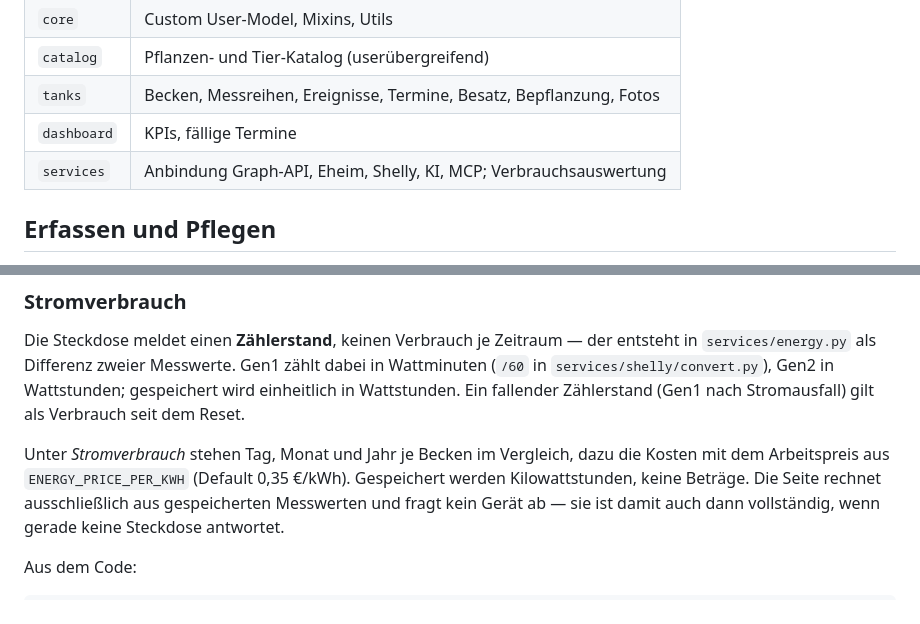
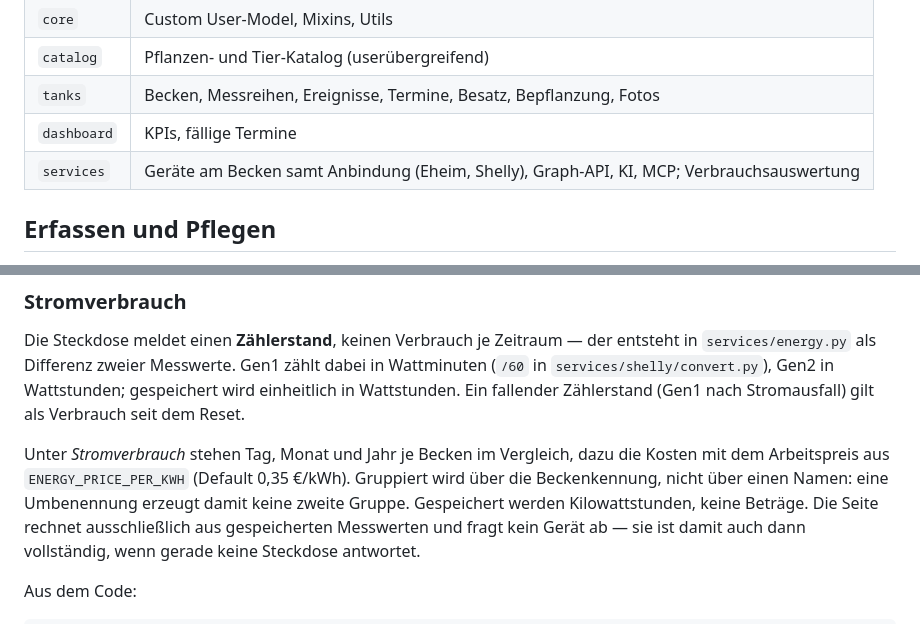
Before and after one commit to gdsanger/MyAquaDiary, a Markdown page: README.md, 2 parts joined by grey strips. GitHub-like rendering.

```diff
--- a/README.md
+++ b/README.md
@@ -31,7 +31,7 @@ docker compose exec web python manage.py createsuperuser
 | `catalog` | Pflanzen- und Tier-Katalog (userübergreifend) |
 | `tanks` | Becken, Messreihen, Ereignisse, Termine, Besatz, Bepflanzung, Fotos |
 | `dashboard` | KPIs, fällige Termine |
-| `services` | Anbindung Graph-API, Eheim, Shelly, KI, MCP; Verbrauchsauswertung |
+| `services` | Geräte am Becken samt Anbindung (Eheim, Shelly), Graph-API, KI, MCP; Verbrauchsauswertung |
 
 ## Erfassen und Pflegen
 
@@ -217,6 +251,8 @@ Zählerstand (Gen1 nach Stromausfall) gilt als Verbrauch seit dem Reset.
 
 Unter *Stromverbrauch* stehen Tag, Monat und Jahr je Becken im Vergleich, dazu
 die Kosten mit dem Arbeitspreis aus `ENERGY_PRICE_PER_KWH` (Default 0,35 €/kWh).
+Gruppiert wird über die Beckenkennung, nicht über einen Namen: eine Umbenennung
+erzeugt damit keine zweite Gruppe.
 Gespeichert werden Kilowattstunden, keine Beträge. Die Seite rechnet
 ausschließlich aus gespeicherten Messwerten und fragt kein Gerät ab — sie ist
 damit auch dann vollständig, wenn gerade keine Steckdose antwortet.
```
Also changed, not shown: other parts of README.md (+42 -6 lines).
